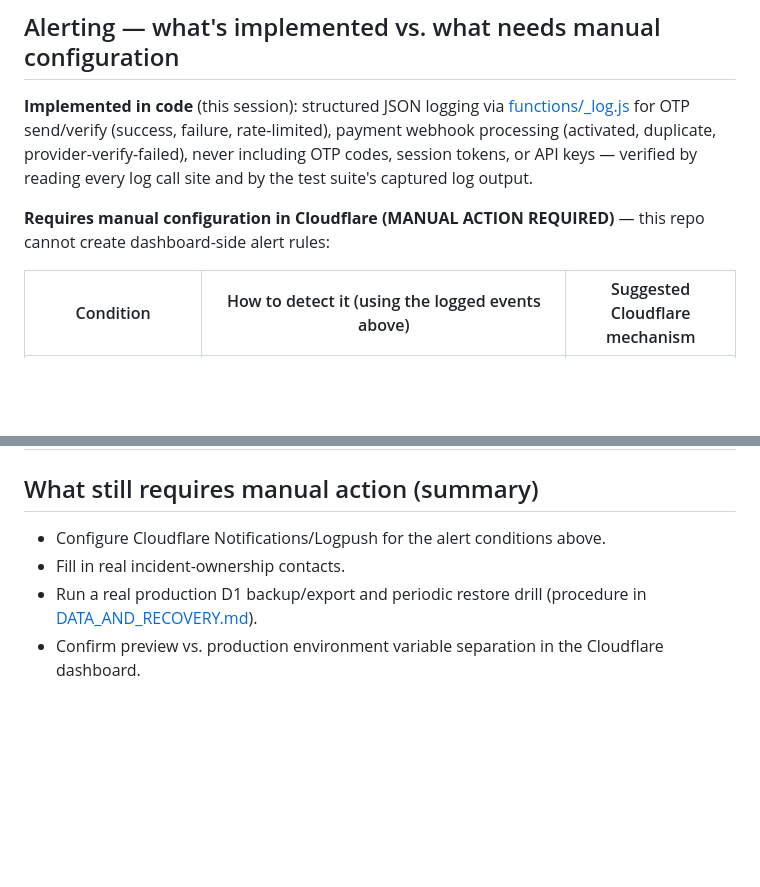
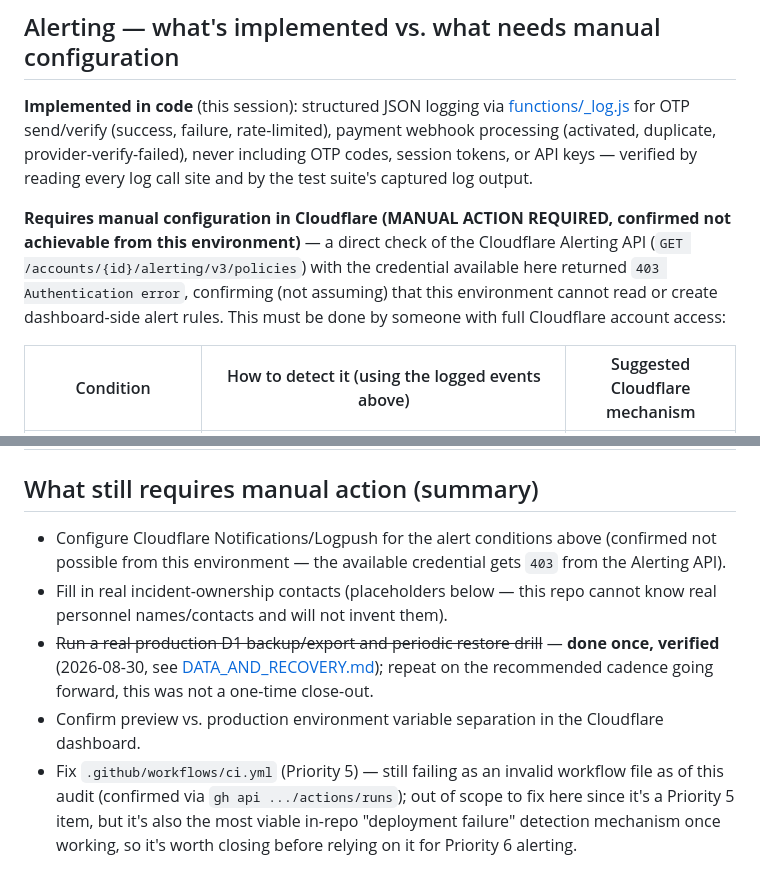
Before and after one commit to samatalla2018-cpu/smatips-ai, a Markdown page: OPERATIONS_RUNBOOK.md, 2 parts joined by grey strips. Drawn GitHub-style; blank space fills up the shorter version.

```diff
--- a/OPERATIONS_RUNBOOK.md
+++ b/OPERATIONS_RUNBOOK.md
@@ -24,8 +24,11 @@ for OTP send/verify (success, failure, rate-limited), payment webhook processing
 duplicate, provider-verify-failed), never including OTP codes, session tokens, or API keys —
 verified by reading every log call site and by the test suite's captured log output.
 
-**Requires manual configuration in Cloudflare (MANUAL ACTION REQUIRED)** — this repo cannot
-create dashboard-side alert rules:
+**Requires manual configuration in Cloudflare (MANUAL ACTION REQUIRED, confirmed not achievable
+from this environment)** — a direct check of the Cloudflare Alerting API
+(`GET /accounts/{id}/alerting/v3/policies`) with the credential available here returned `403
+Authentication error`, confirming (not assuming) that this environment cannot read or create
+dashboard-side alert rules. This must be done by someone with full Cloudflare account access:
 
 | Condition | How to detect it (using the logged events above) | Suggested Cloudflare mechanism |
 |---|---|---|
@@ -107,7 +110,15 @@ to leave in place during an app-code rollback.
 
 ## What still requires manual action (summary)
 
-- Configure Cloudflare Notifications/Logpush for the alert conditions above.
-- Fill in real incident-ownership contacts.
-- Run a real production D1 backup/export and periodic restore drill (procedure in [DATA_AND_RECOVERY.md](DATA_AND_RECOVERY.md)).
+- Configure Cloudflare Notifications/Logpush for the alert conditions above (confirmed not
+  possible from this environment — the available credential gets `403` from the Alerting API).
+- Fill in real incident-ownership contacts (placeholders below — this repo cannot know real
+  personnel names/contacts and will not invent them).
+- ~~Run a real production D1 backup/export and periodic restore drill~~ — **done once, verified**
+  (2026-08-30, see [DATA_AND_RECOVERY.md](DATA_AND_RECOVERY.md)); repeat on the recommended cadence
+  going forward, this was not a one-time close-out.
 - Confirm preview vs. production environment variable separation in the Cloudflare dashboard.
+- Fix `.github/workflows/ci.yml` (Priority 5) — still failing as an invalid workflow file as of
+  this audit (confirmed via `gh api .../actions/runs`); out of scope to fix here since it's a
+  Priority 5 item, but it's also the most viable in-repo "deployment failure" detection
+  mechanism once working, so it's worth closing before relying on it for Priority 6 alerting.
```
Also changed, not shown: DATA_AND_RECOVERY.md (+39 -9 lines).
